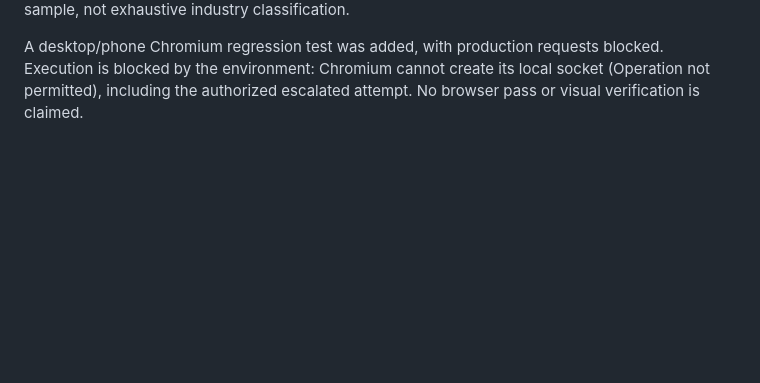
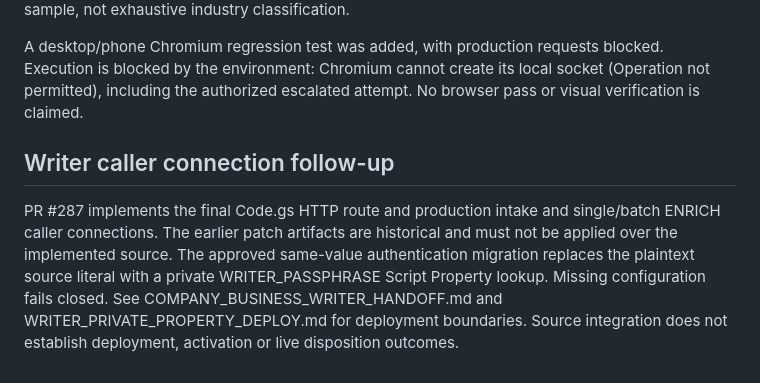
Before and after one commit to tpruittguitar/foreman-cockpit, a Markdown page: docs/COMPANY_BUSINESS_ADAPTERS.md, the part around the change. Drawn GitHub-style; blank space fills up the shorter version.

Commit message:
Add private Writer migration safeguards and integration validation

```diff
--- a/docs/COMPANY_BUSINESS_ADAPTERS.md
+++ b/docs/COMPANY_BUSINESS_ADAPTERS.md
@@ -19,3 +19,7 @@ Validation: nine new flow tests invoke the actual intake planner, ENRICH mutatio
 925 Node tests passed on the final code, including header-status hardening. Trusted-loader tests cover disabled configuration, fixed repository/path, current revision and exact definition, source failure, expiry and browser digest preparation. Read-only dry run over the complete 6,744-row downloaded master using only the four reviewed employers: 11 active disposition proposals and 15 preserved historical matches; no row writes. This is a full master scan against a four-employer sample, not exhaustive industry classification.
 
 A desktop/phone Chromium regression test was added, with production requests blocked. Execution is blocked by the environment: Chromium cannot create its local socket (Operation not permitted), including the authorized escalated attempt. No browser pass or visual verification is claimed.
+
+## Writer caller connection follow-up
+
+PR #287 implements the final Code.gs HTTP route and production intake and single/batch ENRICH caller connections. The earlier patch artifacts are historical and must not be applied over the implemented source. The approved same-value authentication migration replaces the plaintext source literal with a private WRITER_PASSPHRASE Script Property lookup. Missing configuration fails closed. See COMPANY_BUSINESS_WRITER_HANDOFF.md and WRITER_PRIVATE_PROPERTY_DEPLOY.md for deployment boundaries. Source integration does not establish deployment, activation or live disposition outcomes.
```
